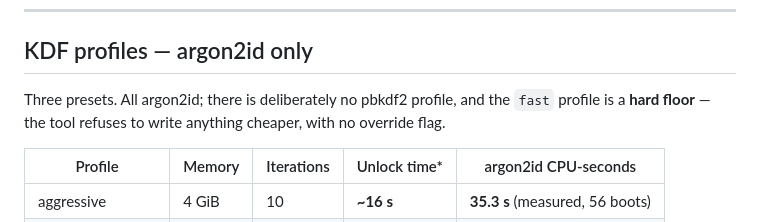
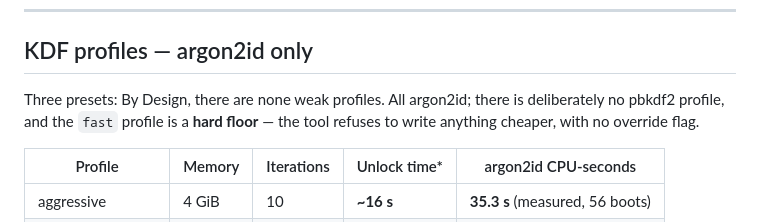
Before and after one commit to doug445/LinuxLocker, a Markdown page: README.md, the part around the change. GitHub-like rendering.

Commit message:
Update KDF profiles section in README
Clarified the description of KDF profiles in README.

```diff
--- a/README.md
+++ b/README.md
@@ -174,7 +174,8 @@ has that much slack). Full matrix and workarounds:
 
 ## KDF profiles — argon2id only
 
-Three presets. All argon2id; there is deliberately no pbkdf2 profile, and the
+Three presets: By Design, there are none weak profiles.
+All argon2id; there is deliberately no pbkdf2 profile, and the
 `fast` profile is a **hard floor** — the tool refuses to write anything
 cheaper, with no override flag.
 
```
